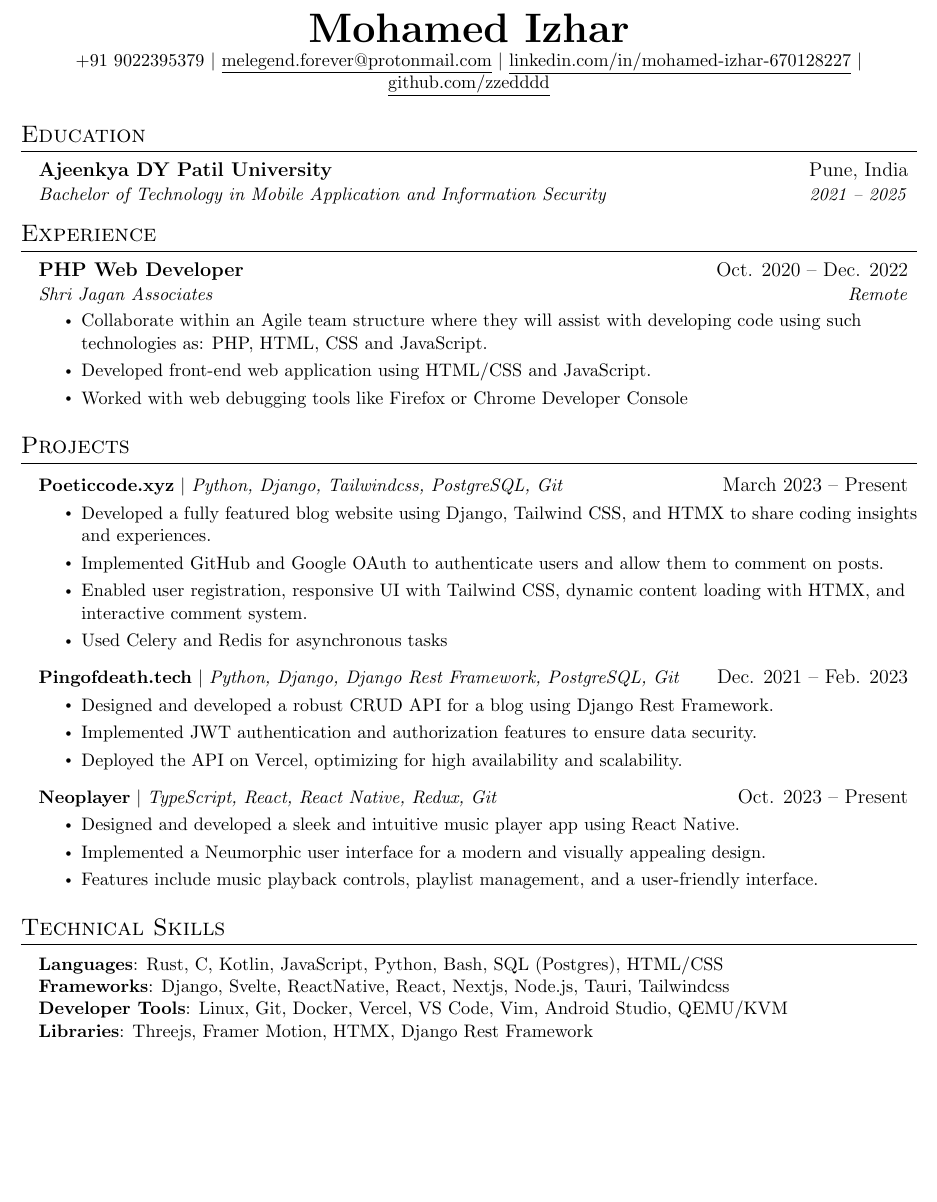
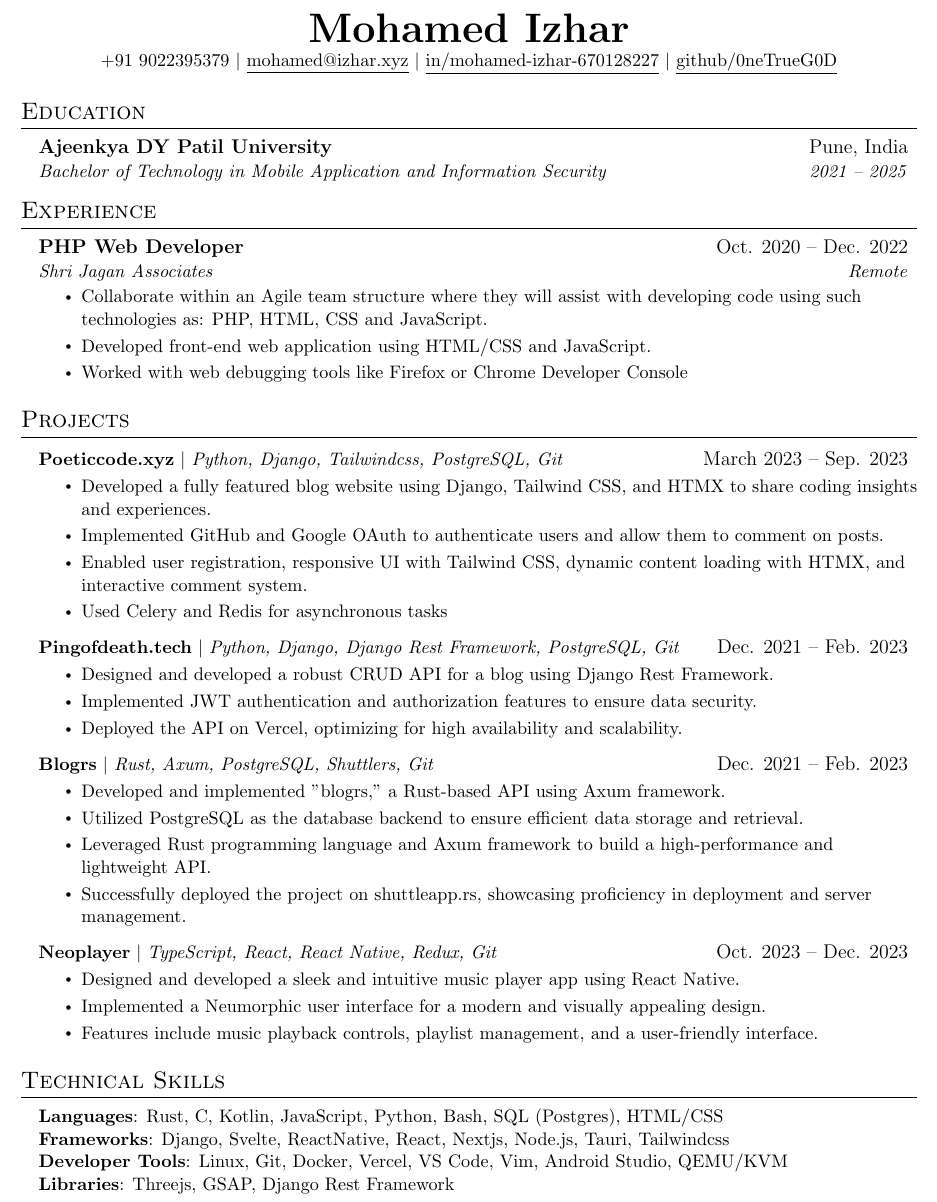
Before and after one commit to izhrs/resume, a LaTeX CV (resume.tex): part of the page, cut so that both start at the same text, the shorter picture padded with empty space. Compiled offline with pdfLaTeX.

Commit message:
update resume

```diff
--- a/resume.tex
+++ b/resume.tex
@@ -106,17 +106,11 @@
 
 \begin{document}
 
-%----------HEADING----------
-% \begin{tabular*}{\textwidth}{l@{\extracolsep{\fill}}r}
-%   \textbf{\href{http://sourabhbajaj.com/}{\Large Sourabh Bajaj}} & Email : \href{mailto:sourabh@sourabhbajaj.com}{sourabh@sourabhbajaj.com}\\
-%   \href{http://sourabhbajaj.com/}{http://www.sourabhbajaj.com} & Mobile : +1-123-456-7890 \\
-% \end{tabular*}
-
 \begin{center}
     \textbf{\Huge \scshape Mohamed Izhar} \\ \vspace{1pt}
-    \small +91 9022395379 $|$ \href{mailto:melegend.forever@protonmail.com}{\underline{melegend.forever@protonmail.com}} $|$
-    \href{https://www.linkedin.com/in/mohamed-izhar-670128227}{\underline{linkedin.com/in/mohamed-izhar-670128227}} $|$
-    \href{https://github.com/zzedddd}{\underline{github.com/zzedddd}}
+    \small +91 9022395379 $|$ \href{mailto:mohamed@izhar.xyz}{\underline{mohamed@izhar.xyz}} $|$
+    \href{https://www.linkedin.com/in/mohamed-izhar-670128227}{\underline{in/mohamed-izhar-670128227}} $|$
+    \href{https://github.com/0neTrueG0D}{\underline{github/0neTrueG0D}}
 \end{center}
 
 
@@ -161,7 +155,7 @@
 \section{Projects}
     \resumeSubHeadingListStart
       \resumeProjectHeading
-          {\href{https://poeticcode.xyz}{\textbf{Poeticcode.xyz}} $|$ \emph{Python, Django, Tailwindcss, PostgreSQL, Git}}{March 2023 -- Present}
+          {\href{https://poeticcode.xyz}{\textbf{Poeticcode.xyz}} $|$ \emph{Python, Django, Tailwindcss, PostgreSQL, Git}}{March 2023 -- Sep. 2023}
           \resumeItemListStart
             \resumeItem{Developed a fully featured blog website using Django, Tailwind CSS, and HTMX to share coding insights and experiences.}
             \resumeItem{Implemented GitHub and Google OAuth to authenticate users and allow them to comment on posts.}
@@ -176,7 +170,15 @@
             \resumeItem{Deployed the API on Vercel, optimizing for high availability and scalability.}
           \resumeItemListEnd
       \resumeProjectHeading
-          {\textbf{Neoplayer} $|$ \emph{TypeScript, React, React Native, Redux, Git}}{Oct. 2023 -- Present}
+          {\href{https://blogrs.shuttleapp.rs/}{\textbf{Blogrs}} $|$ \emph{Rust, Axum, PostgreSQL, Shuttlers, Git}}{Dec. 2021 -- Feb. 2023}
+          \resumeItemListStart
+            \resumeItem{Developed and implemented "blogrs," a Rust-based API using Axum framework.}
+            \resumeItem{Utilized PostgreSQL as the database backend to ensure efficient data storage and retrieval.}
+            \resumeItem{Leveraged Rust programming language and Axum framework to build a high-performance and lightweight API.}
+            \resumeItem{Successfully deployed the project on shuttleapp.rs, showcasing proficiency in deployment and server management.}
+          \resumeItemListEnd
+      \resumeProjectHeading
+          {\textbf{Neoplayer} $|$ \emph{TypeScript, React, React Native, Redux, Git}}{Oct. 2023 -- Dec. 2023}
           \resumeItemListStart
             \resumeItem{Designed and developed a sleek and intuitive music player app using React Native.}
             \resumeItem{Implemented a Neumorphic user interface for a modern and visually appealing design.}
@@ -194,7 +196,7 @@
      \textbf{Languages}{: Rust, C, Kotlin, JavaScript, Python, Bash, SQL (Postgres), HTML/CSS} \\
      \textbf{Frameworks}{: Django, Svelte, ReactNative, React, Nextjs, Node.js, Tauri, Tailwindcss} \\
      \textbf{Developer Tools}{: Linux, Git, Docker, Vercel, VS Code, Vim, Android Studio, QEMU/KVM} \\
-     \textbf{Libraries}{: Threejs, Framer Motion, HTMX, Django Rest Framework} \\
+     \textbf{Libraries}{: Threejs, GSAP, Django Rest Framework} \\
     }}
  \end{itemize}
 
```
Also changed, not shown: resume-izhar.pdf.
